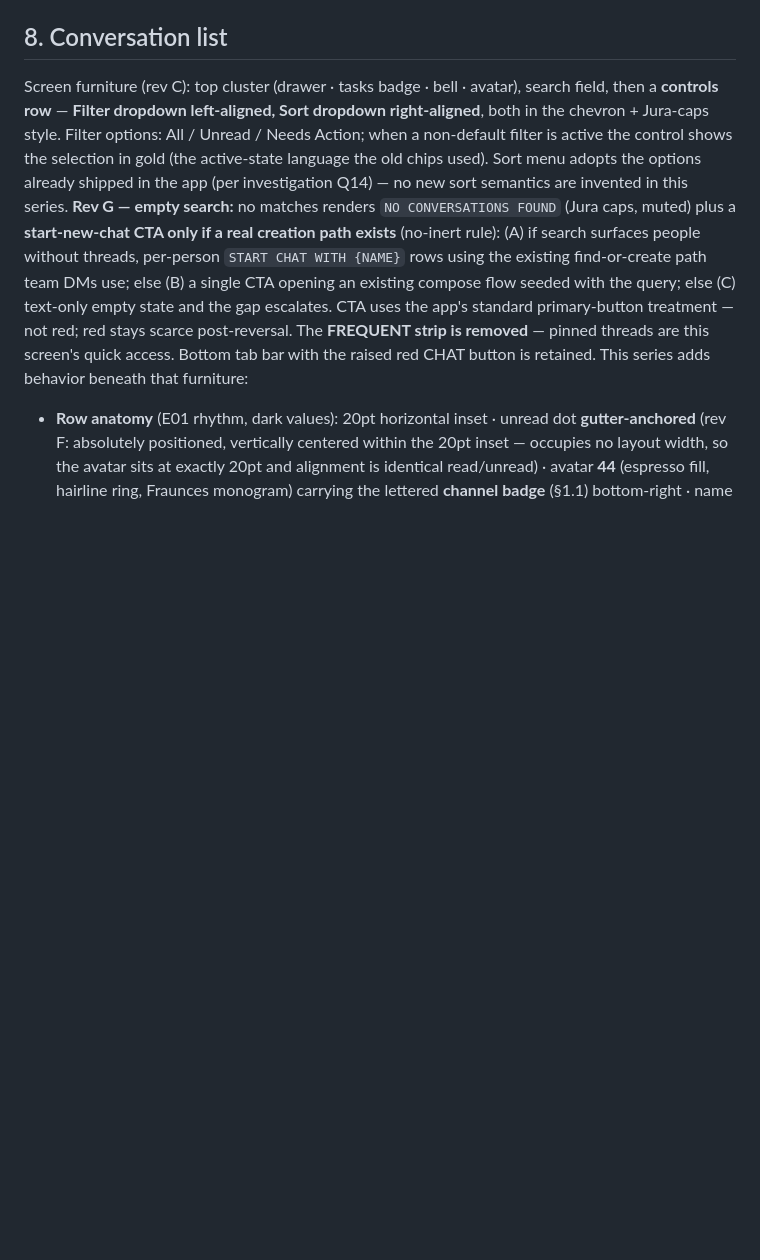
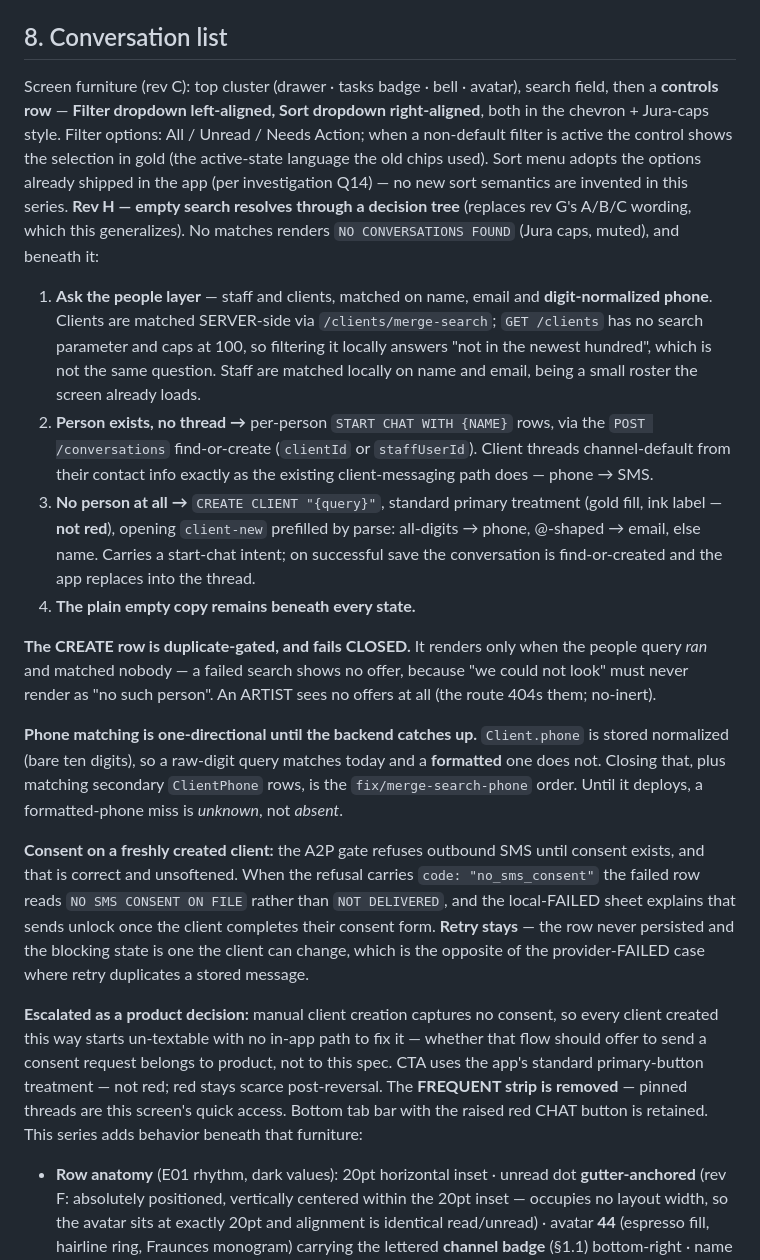
Before and after one commit to juanlazo0001/ink-manager, a Markdown page: public/prototype/chat-ux-spec.md, the part around one of its changes. Rendered like a GitHub page; blank space fills up the shorter version.

Commit message:
chat-ux-15-d: spec rev H empty-search tree
Replaces rev G's A/B/C branch wording in section 8, which this
generalizes: the people layer now covers clients as well as staff and is
matched on name, email and normalized phone, with clients searched
server-side because filtering GET /clients locally answers "not in the
newest hundred" rather than "no such person".

Records the parts that are safety properties rather than layout: the
CREATE row fails closed, so a search that could not run shows no offer;
phone matching is one-directional until fix/merge-search-phone deploys,
so a formatted-phone miss is unknown rather than absent; and the consent
refusal is reason-keyed with Retry retained, opposite the provider case
because this row never persisted.

Also escalates the product question this feature surfaces without
answering: manual creation captures no consent, so a client created this
way starts un-textable with no in-app way to fix it.

Co-Authored-By: Claude Opus 5 (1M context) <noreply@anthropic.com>
Claude-Session: https://claude.ai/code/session_01MDHF37eMmTswoyHxA4fnTt

```diff
--- a/public/prototype/chat-ux-spec.md
+++ b/public/prototype/chat-ux-spec.md
@@ -129,7 +129,20 @@ No native context menus in Expo Go → bespoke overlay: 350ms press (cancel at >
 
 ## 8. Conversation list
 
-Screen furniture (rev C): top cluster (drawer · tasks badge · bell · avatar), search field, then a **controls row** — **Filter dropdown left-aligned, Sort dropdown right-aligned**, both in the chevron + Jura-caps style. Filter options: All / Unread / Needs Action; when a non-default filter is active the control shows the selection in gold (the active-state language the old chips used). Sort menu adopts the options already shipped in the app (per investigation Q14) — no new sort semantics are invented in this series. **Rev G — empty search:** no matches renders `NO CONVERSATIONS FOUND` (Jura caps, muted) plus a **start-new-chat CTA only if a real creation path exists** (no-inert rule): (A) if search surfaces people without threads, per-person `START CHAT WITH {NAME}` rows using the existing find-or-create path team DMs use; else (B) a single CTA opening an existing compose flow seeded with the query; else (C) text-only empty state and the gap escalates. CTA uses the app's standard primary-button treatment — not red; red stays scarce post-reversal. The **FREQUENT strip is removed** — pinned threads are this screen's quick access. Bottom tab bar with the raised red CHAT button is retained. This series adds behavior beneath that furniture:
+Screen furniture (rev C): top cluster (drawer · tasks badge · bell · avatar), search field, then a **controls row** — **Filter dropdown left-aligned, Sort dropdown right-aligned**, both in the chevron + Jura-caps style. Filter options: All / Unread / Needs Action; when a non-default filter is active the control shows the selection in gold (the active-state language the old chips used). Sort menu adopts the options already shipped in the app (per investigation Q14) — no new sort semantics are invented in this series. **Rev H — empty search resolves through a decision tree** (replaces rev G's A/B/C wording, which this generalizes). No matches renders `NO CONVERSATIONS FOUND` (Jura caps, muted), and beneath it:
+
+1. **Ask the people layer** — staff and clients, matched on name, email and **digit-normalized phone**. Clients are matched SERVER-side via `/clients/merge-search`; `GET /clients` has no search parameter and caps at 100, so filtering it locally answers "not in the newest hundred", which is not the same question. Staff are matched locally on name and email, being a small roster the screen already loads.
+2. **Person exists, no thread →** per-person `START CHAT WITH {NAME}` rows, via the `POST /conversations` find-or-create (`clientId` or `staffUserId`). Client threads channel-default from their contact info exactly as the existing client-messaging path does — phone → SMS.
+3. **No person at all →** `CREATE CLIENT "{query}"`, standard primary treatment (gold fill, ink label — **not red**), opening `client-new` prefilled by parse: all-digits → phone, @-shaped → email, else name. Carries a start-chat intent; on successful save the conversation is find-or-created and the app replaces into the thread.
+4. **The plain empty copy remains beneath every state.**
+
+**The CREATE row is duplicate-gated, and fails CLOSED.** It renders only when the people query *ran* and matched nobody — a failed search shows no offer, because "we could not look" must never render as "no such person". An ARTIST sees no offers at all (the route 404s them; no-inert).
+
+**Phone matching is one-directional until the backend catches up.** `Client.phone` is stored normalized (bare ten digits), so a raw-digit query matches today and a **formatted** one does not. Closing that, plus matching secondary `ClientPhone` rows, is the `fix/merge-search-phone` order. Until it deploys, a formatted-phone miss is *unknown*, not *absent*.
+
+**Consent on a freshly created client:** the A2P gate refuses outbound SMS until consent exists, and that is correct and unsoftened. When the refusal carries `code: "no_sms_consent"` the failed row reads `NO SMS CONSENT ON FILE` rather than `NOT DELIVERED`, and the local-FAILED sheet explains that sends unlock once the client completes their consent form. **Retry stays** — the row never persisted and the blocking state is one the client can change, which is the opposite of the provider-FAILED case where retry duplicates a stored message.
+
+**Escalated as a product decision:** manual client creation captures no consent, so every client created this way starts un-textable with no in-app path to fix it — whether that flow should offer to send a consent request belongs to product, not to this spec. CTA uses the app's standard primary-button treatment — not red; red stays scarce post-reversal. The **FREQUENT strip is removed** — pinned threads are this screen's quick access. Bottom tab bar with the raised red CHAT button is retained. This series adds behavior beneath that furniture:
 
 - **Row anatomy** (E01 rhythm, dark values): 20pt horizontal inset · unread dot **gutter-anchored** (rev F: absolutely positioned, vertically centered within the 20pt inset — occupies no layout width, so the avatar sits at exactly 20pt and alignment is identical read/unread) · avatar **44** (espresso fill, hairline ring, Fraunces monogram) carrying the lettered **channel badge** (§1.1) bottom-right · name **Outfit 16/600** cream · timestamp Jura 11 muted right (`7h` < 24h, weekday ≤ 7d, else `Aug 10`) · preview Outfit **14, two-line clamp** (`You:` / `{Name}:` prefix; media as inline icon + `Image`). Section labels (`PINNED`, `CONVERSATIONS`) Jura 10, .2em tracking, 22pt inset. Hairline separators inset 76.
 - **Preview authorship** depends on `lastMessage.author` (backend queue item) — the current UI already renders `You:` / `LouieG:`, so the investigation confirms whether that's live data or client-side inference, and standardizes on the backend field.
```
Also changed, not shown: other parts of public/prototype/chat-ux-spec.md (+1 -1 lines).
